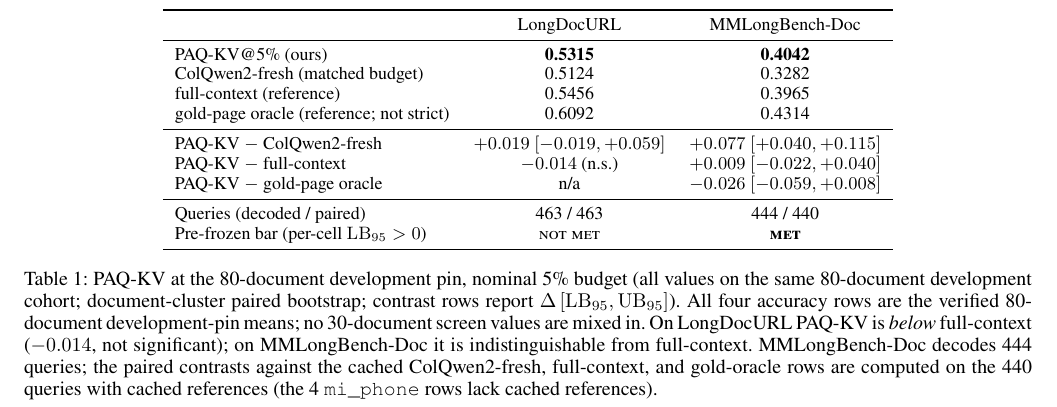
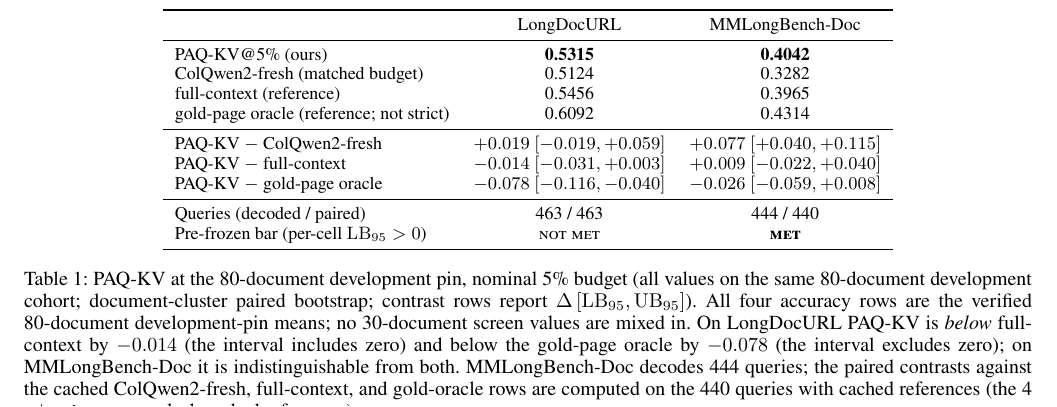
Before and after one commit to acbueff/based-paq, a LaTeX paper (paq_aaai_v2.tex): part of page 7 of 12, cut so that both start at the same text. Compiled offline with pdfLaTeX.

Commit message:
Report complete LongDocURL comparison intervals
Replace qualitative placeholders with post-hoc paired intervals so the development-pin limitations are stated precisely.

Co-authored-by: Cursor <cursoragent@cursor.com>

```diff
--- a/paq_aaai_v2.tex
+++ b/paq_aaai_v2.tex
@@ -207,14 +212,14 @@ full-context (reference) & 0.5456 & 0.3965 \\
 gold-page oracle (reference; not strict) & 0.6092 & 0.4314 \\
 \midrule
 \paqc{} $-$ ColQwen2-fresh & $+0.019$ $[-0.019,+0.059]$ & $+0.077$ $[+0.040,+0.115]$ \\
-\paqc{} $-$ full-context & $-0.014$ (n.s.) & $+0.009$ $[-0.022,+0.040]$ \\
-\paqc{} $-$ gold-page oracle & n/a & $-0.026$ $[-0.059,+0.008]$ \\
+\paqc{} $-$ full-context & $-0.014$ $[-0.031,+0.003]$ & $+0.009$ $[-0.022,+0.040]$ \\
+\paqc{} $-$ gold-page oracle & $-0.078$ $[-0.116,-0.040]$ & $-0.026$ $[-0.059,+0.008]$ \\
 \midrule
 Queries (decoded / paired) & 463 / 463 & 444 / 440 \\
 Pre-frozen bar (per-cell $\lb>0$) & \textsc{not met} & \textbf{\textsc{met}} \\
 \bottomrule
 \end{tabular}
-\caption{\paqc{} at the 80-document development pin, nominal 5\% budget (all values on the same 80-document development cohort; document-cluster paired bootstrap; contrast rows report $\Delta\,[\lb,\mathrm{UB}_{95}]$). All four accuracy rows are the verified 80-document development-pin means; no 30-document screen values are mixed in. On LongDocURL \paqc{} is \emph{below} full-context ($-0.014$, not significant); on MMLongBench-Doc it is indistinguishable from full-context. MMLongBench-Doc decodes 444 queries; the paired contrasts against the cached ColQwen2-fresh, full-context, and gold-oracle rows are computed on the 440 queries with cached references (the 4 \texttt{mi\_phone} rows lack cached references).}
+\caption{\paqc{} at the 80-document development pin, nominal 5\% budget (all values on the same 80-document development cohort; document-cluster paired bootstrap; contrast rows report $\Delta\,[\lb,\mathrm{UB}_{95}]$). All four accuracy rows are the verified 80-document development-pin means; no 30-document screen values are mixed in. On LongDocURL \paqc{} is \emph{below} full-context by $-0.014$ (the interval includes zero) and below the gold-page oracle by $-0.078$ (the interval excludes zero); on MMLongBench-Doc it is indistinguishable from both. MMLongBench-Doc decodes 444 queries; the paired contrasts against the cached ColQwen2-fresh, full-context, and gold-oracle rows are computed on the 440 queries with cached references (the 4 \texttt{mi\_phone} rows lack cached references).}
 \label{tab:paqkv}
 \end{table*}
 
```
Also changed, not shown: paq_aaai_v2.pdf, paq_aaai_v2.tex (9 more changed lines).
